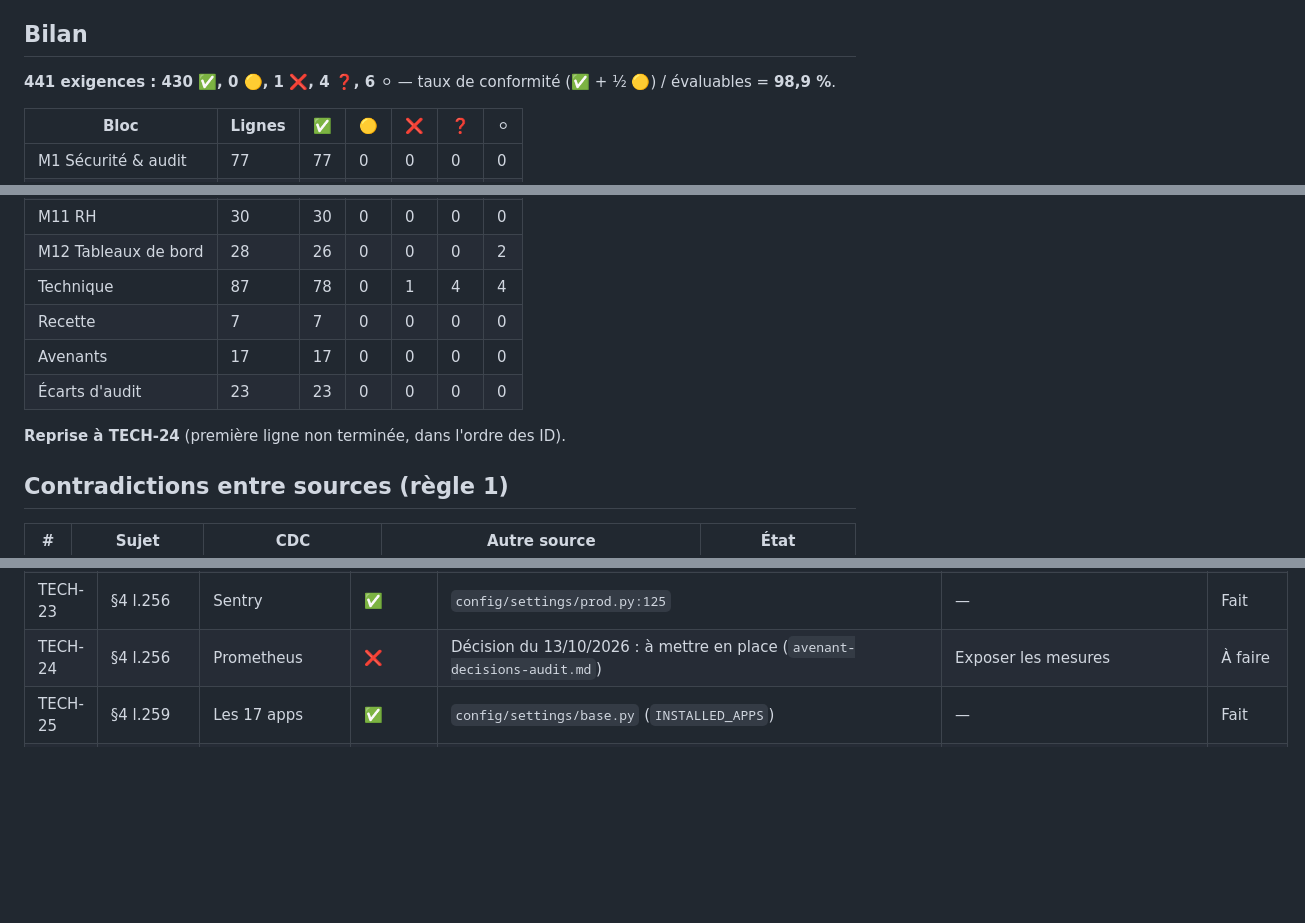
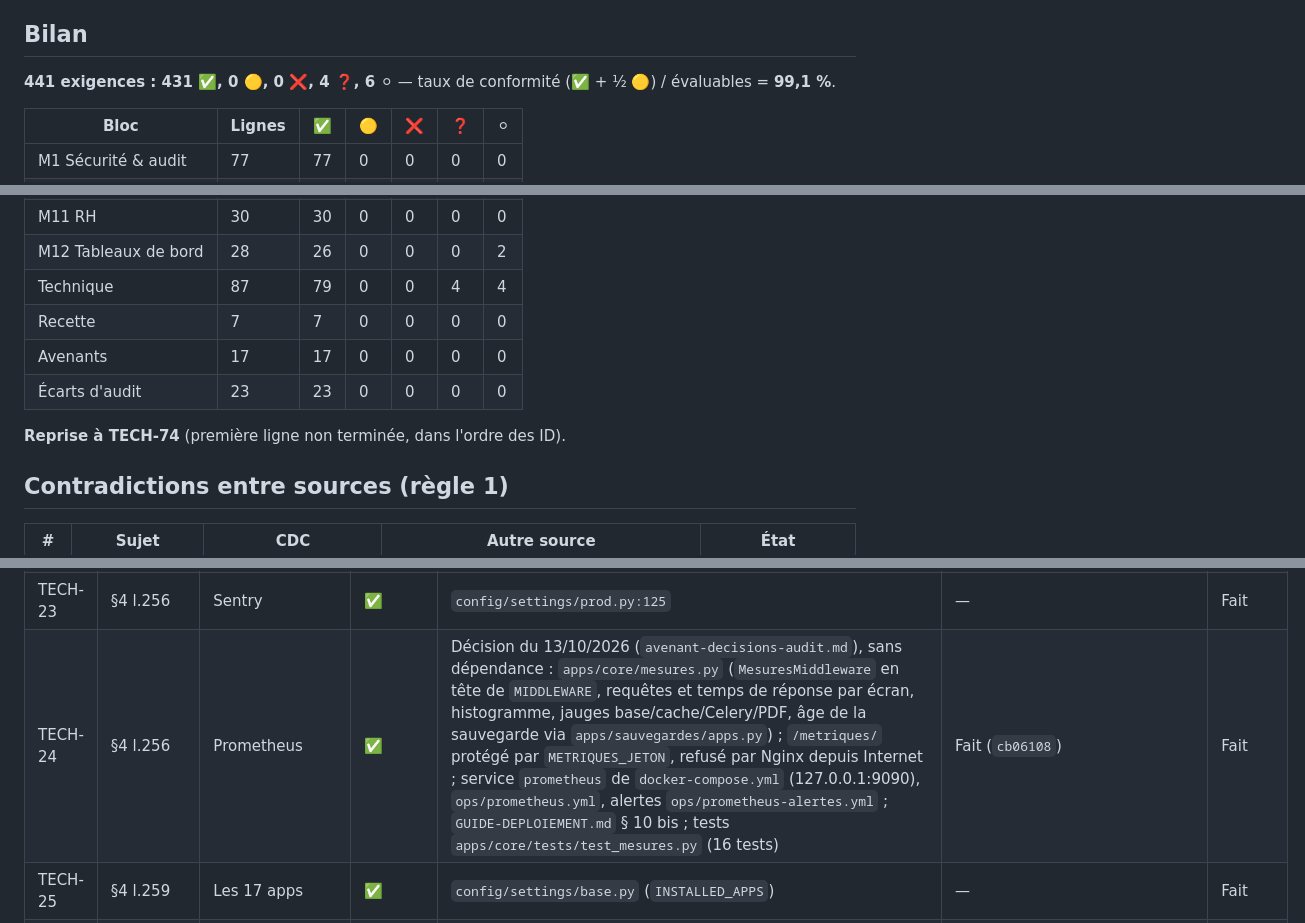
Before and after one commit to AFAQSUCA/erp-densource, a Markdown page: audit/MATRICE.md, 3 parts joined by grey strips. Rendered like a GitHub page; blank space fills up the shorter version.

Commit message:
docs(audit): passe TECH-24 à conforme
Co-Authored-By: Claude Opus 5.5 <noreply@anthropic.com>

```diff
--- a/audit/MATRICE.md
+++ b/audit/MATRICE.md
@@ -14,7 +14,7 @@ indépendantes avec scénarios de reproduction) et relus contre le code ; preuve
 
 ## Bilan
 
-**441 exigences : 430 ✅, 0 🟡, 1 ❌, 4 ❓, 6 ⚪** — taux de conformité (✅ + ½ 🟡) / évaluables = **98,9 %**.
+**441 exigences : 431 ✅, 0 🟡, 0 ❌, 4 ❓, 6 ⚪** — taux de conformité (✅ + ½ 🟡) / évaluables = **99,1 %**.
 
 | Bloc | Lignes | ✅ | 🟡 | ❌ | ❓ | ⚪ |
 |---|---|---|---|---|---|---|
@@ -30,12 +30,12 @@ indépendantes avec scénarios de reproduction) et relus contre le code ; preuve
 | M10 Finances | 13 | 13 | 0 | 0 | 0 | 0 |
 | M11 RH | 30 | 30 | 0 | 0 | 0 | 0 |
 | M12 Tableaux de bord | 28 | 26 | 0 | 0 | 0 | 2 |
-| Technique | 87 | 78 | 0 | 1 | 4 | 4 |
+| Technique | 87 | 79 | 0 | 0 | 4 | 4 |
 | Recette | 7 | 7 | 0 | 0 | 0 | 0 |
 | Avenants | 17 | 17 | 0 | 0 | 0 | 0 |
 | Écarts d'audit | 23 | 23 | 0 | 0 | 0 | 0 |
 
-**Reprise à TECH-24** (première ligne non terminée, dans l'ordre des ID).
+**Reprise à TECH-74** (première ligne non terminée, dans l'ordre des ID).
 
 ## Contradictions entre sources (règle 1)
 
@@ -442,7 +442,7 @@ indépendantes avec scénarios de reproduction) et relus contre le code ; preuve
 | TECH-21 | §4 l.255 | Docker | ✅ | `Dockerfile` | `certs/` copié dans l'image (TECH-49) | Fait |
 | TECH-22 | §4 l.255 | Docker Compose | ✅ | `docker-compose.yml` | — | Fait |
 | TECH-23 | §4 l.256 | Sentry | ✅ | `config/settings/prod.py:125` | — | Fait |
-| TECH-24 | §4 l.256 | Prometheus | ❌ | Décision du 13/10/2026 : à mettre en place (`avenant-decisions-audit.md`) | Exposer les mesures | À faire |
+| TECH-24 | §4 l.256 | Prometheus | ✅ | Décision du 13/10/2026 (`avenant-decisions-audit.md`), sans dépendance : `apps/core/mesures.py` (`MesuresMiddleware` en tête de `MIDDLEWARE`, requêtes et temps de réponse par écran, histogramme, jauges base/cache/Celery/PDF, âge de la sauvegarde via `apps/sauvegardes/apps.py`) ; `/metriques/` protégé par `METRIQUES_JETON`, refusé par Nginx depuis Internet ; service `prometheus` de `docker-compose.yml` (127.0.0.1:9090), `ops/prometheus.yml`, alertes `ops/prometheus-alertes.yml` ; `GUIDE-DEPLOIEMENT.md` § 10 bis ; tests `apps/core/tests/test_mesures.py` (16 tests) | Fait (`cb06108`) | Fait |
 | TECH-25 | §4 l.259 | Les 17 apps | ✅ | `config/settings/base.py` (`INSTALLED_APPS`) | — | Fait |
 | TECH-26 | §4 l.262 | views → serializers → services → models | ✅ | Les 7 lectures directes passent par des services (`accounting.services.ecritures_manuelles`, `exercices`, `plan_comptable` ; `finance.demandes.ordre_de` ; `hr.services.attributions_de`) ; restent seulement les `get_object_or_404` de l'objet de la page | Fait (`616403e`) | Fait |
 | TECH-27 | §4 l.263 | Logique métier dans services.py | ✅ | Aucun calcul métier dans les vues | — | Fait |
```
